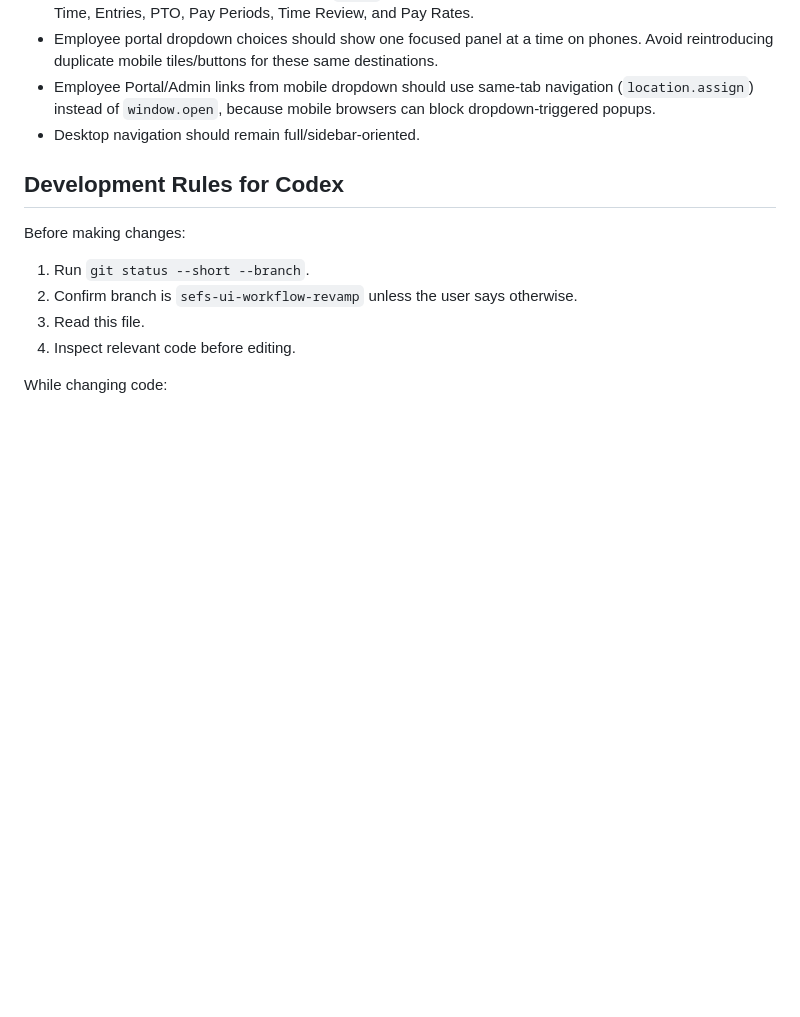
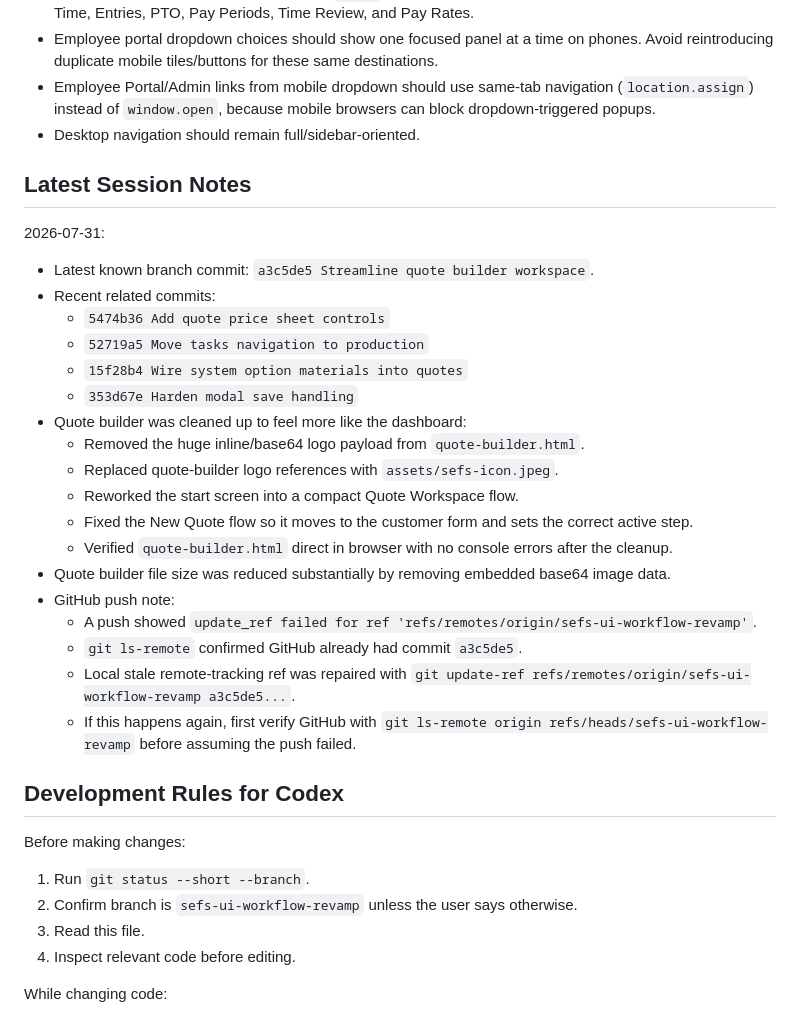
Before and after one commit to greglillysefs-prog/sefs-ops-dashboard, a Markdown page: docs/SEFS_CODEX_CONTEXT.md, the part around the change. Drawn GitHub-style; blank space fills up the shorter version.

Commit message:
Update Codex project context

```diff
--- a/docs/SEFS_CODEX_CONTEXT.md
+++ b/docs/SEFS_CODEX_CONTEXT.md
@@ -223,6 +223,29 @@ Recent mobile navigation update:
 - Employee Portal/Admin links from mobile dropdown should use same-tab navigation (`location.assign`) instead of `window.open`, because mobile browsers can block dropdown-triggered popups.
 - Desktop navigation should remain full/sidebar-oriented.
 
+## Latest Session Notes
+
+2026-07-31:
+
+- Latest known branch commit: `a3c5de5 Streamline quote builder workspace`.
+- Recent related commits:
+  - `5474b36 Add quote price sheet controls`
+  - `52719a5 Move tasks navigation to production`
+  - `15f28b4 Wire system option materials into quotes`
+  - `353d67e Harden modal save handling`
+- Quote builder was cleaned up to feel more like the dashboard:
+  - Removed the huge inline/base64 logo payload from `quote-builder.html`.
+  - Replaced quote-builder logo references with `assets/sefs-icon.jpeg`.
+  - Reworked the start screen into a compact Quote Workspace flow.
+  - Fixed the New Quote flow so it moves to the customer form and sets the correct active step.
+  - Verified `quote-builder.html` direct in browser with no console errors after the cleanup.
+- Quote builder file size was reduced substantially by removing embedded base64 image data.
+- GitHub push note:
+  - A push showed `update_ref failed for ref 'refs/remotes/origin/sefs-ui-workflow-revamp'`.
+  - `git ls-remote` confirmed GitHub already had commit `a3c5de5`.
+  - Local stale remote-tracking ref was repaired with `git update-ref refs/remotes/origin/sefs-ui-workflow-revamp a3c5de5...`.
+  - If this happens again, first verify GitHub with `git ls-remote origin refs/heads/sefs-ui-workflow-revamp` before assuming the push failed.
+
 ## Development Rules for Codex
 
 Before making changes:
```
